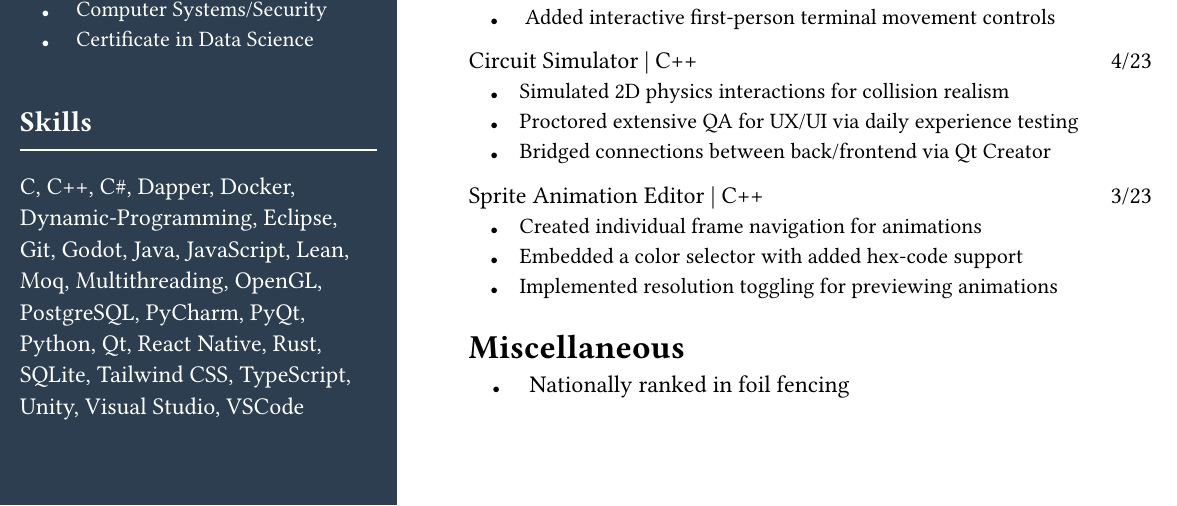
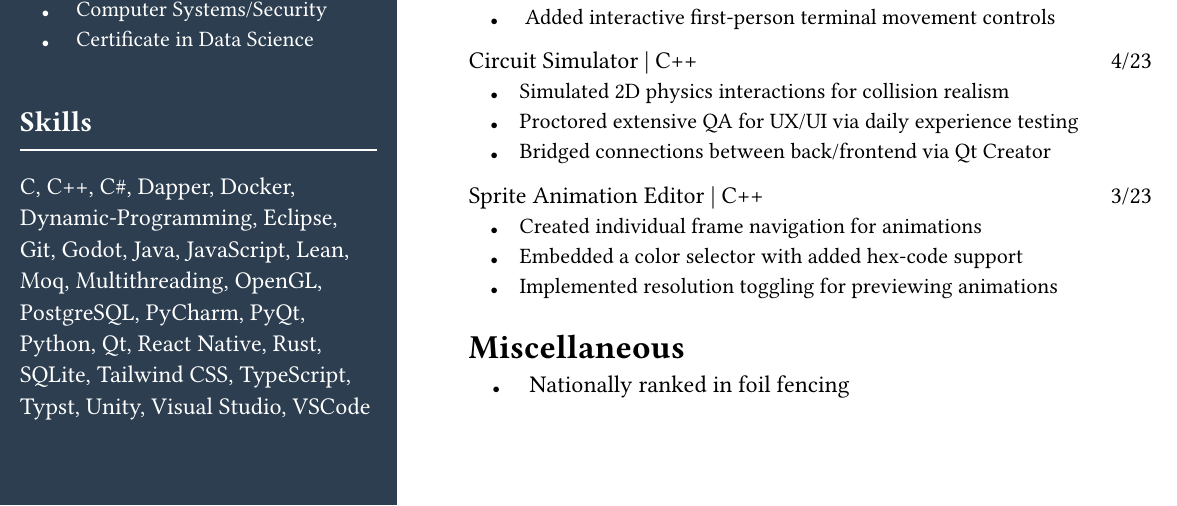
Before and after one commit to Gwalker1313/Resume, a Typst document (Resume.typ): part of the page, cut so that both start at the same text. Compiled offline with Typst 0.15; a missing font is replaced by an installed copy or a similar font.

Commit message:
Added Typst to skills

```diff
--- a/Resume.typ
+++ b/Resume.typ
@@ -128,6 +127,7 @@
       SQLite,
       Tailwind CSS,
       TypeScript,
+      Typst,
       Unity,
       Visual Studio,
       VSCode
```
Also changed, not shown: Resume.typ (1 more changed lines).
